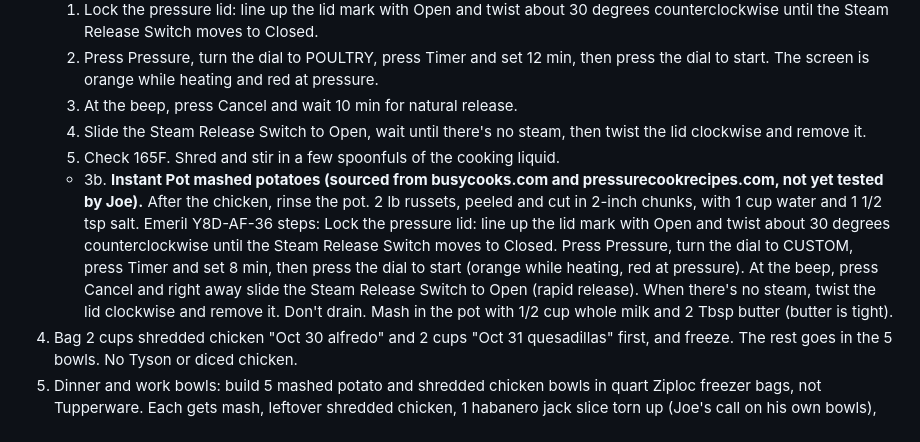
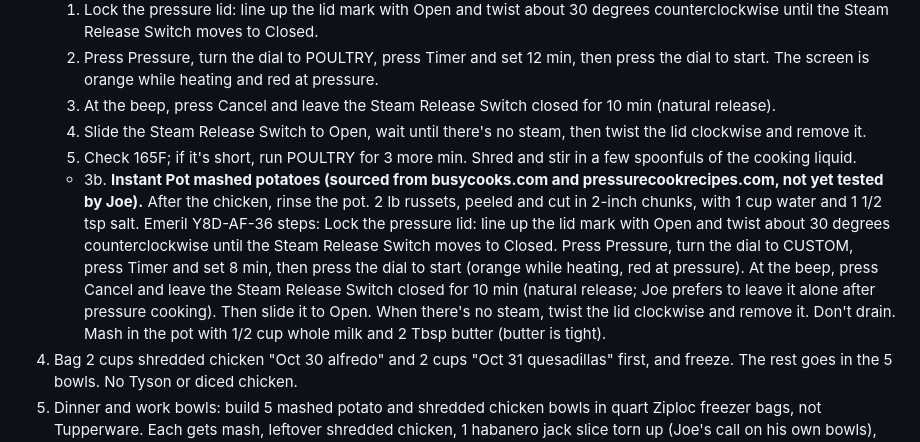
Before and after one commit to T3ckfr3ak1/recipes, a Markdown page: meal-plan/2026-10-20_to_2026-11-04.md, the part around the change. Drawn GitHub-style.

Commit message:
Meal plan and equipment: natural release for mash; POULTRY +3 min if short

```diff
--- a/meal-plan/2026-10-20_to_2026-11-04.md
+++ b/meal-plan/2026-10-20_to_2026-11-04.md
@@ -111,10 +111,10 @@ Augustus backup: if he won't eat a meal, use a spare Mission tortilla for a chee
 3. Pressure cook all 3.5 lb chicken (the 2.5 lb plus the 1 lb Tyson) with R7's seasoning scaled to 3.5 lb: stir 1 1/2 tsp Better Than Bouillon chicken base into 1 cup water in the pot, add the chicken straight into the seasoned liquid (no trivet), then sprinkle 1 1/2 tsp garlic powder, 1 1/2 tsp dried minced onion, 3/4 tsp salt, and 3/4 tsp pepper on top (or Joe's own dry rub instead), plus 3 1/2 Tbsp candied jalapeno slices (peppers only, no juice), scaled from Joe's pulled pork ratio of 1/2 cup per 8.2 lb (`recipes/d5b95a0f8164.json`). Joe's swap Oct 25: he used 1/2 tsp onion powder in place of the 1 1/2 tsp dried minced onion (he has no minced onion). Pressure cook on the Emeril Y8D-AF-36 (minimum 1 cup liquid):
    1. Lock the pressure lid: line up the lid mark with Open and twist about 30 degrees counterclockwise until the Steam Release Switch moves to Closed.
    2. Press Pressure, turn the dial to POULTRY, press Timer and set 12 min, then press the dial to start. The screen is orange while heating and red at pressure.
-   3. At the beep, press Cancel and wait 10 min for natural release.
+   3. At the beep, press Cancel and leave the Steam Release Switch closed for 10 min (natural release).
    4. Slide the Steam Release Switch to Open, wait until there's no steam, then twist the lid clockwise and remove it.
-   5. Check 165F. Shred and stir in a few spoonfuls of the cooking liquid.
-   - 3b. **Instant Pot mashed potatoes (sourced from busycooks.com and pressurecookrecipes.com, not yet tested by Joe).** After the chicken, rinse the pot. 2 lb russets, peeled and cut in 2-inch chunks, with 1 cup water and 1 1/2 tsp salt. Emeril Y8D-AF-36 steps: Lock the pressure lid: line up the lid mark with Open and twist about 30 degrees counterclockwise until the Steam Release Switch moves to Closed. Press Pressure, turn the dial to CUSTOM, press Timer and set 8 min, then press the dial to start (orange while heating, red at pressure). At the beep, press Cancel and right away slide the Steam Release Switch to Open (rapid release). When there's no steam, twist the lid clockwise and remove it. Don't drain. Mash in the pot with 1/2 cup whole milk and 2 Tbsp butter (butter is tight).
+   5. Check 165F; if it's short, run POULTRY for 3 more min. Shred and stir in a few spoonfuls of the cooking liquid.
+   - 3b. **Instant Pot mashed potatoes (sourced from busycooks.com and pressurecookrecipes.com, not yet tested by Joe).** After the chicken, rinse the pot. 2 lb russets, peeled and cut in 2-inch chunks, with 1 cup water and 1 1/2 tsp salt. Emeril Y8D-AF-36 steps: Lock the pressure lid: line up the lid mark with Open and twist about 30 degrees counterclockwise until the Steam Release Switch moves to Closed. Press Pressure, turn the dial to CUSTOM, press Timer and set 8 min, then press the dial to start (orange while heating, red at pressure). At the beep, press Cancel and leave the Steam Release Switch closed for 10 min (natural release; Joe prefers to leave it alone after pressure cooking). Then slide it to Open. When there's no steam, twist the lid clockwise and remove it. Don't drain. Mash in the pot with 1/2 cup whole milk and 2 Tbsp butter (butter is tight).
 4. Bag 2 cups shredded chicken "Oct 30 alfredo" and 2 cups "Oct 31 quesadillas" first, and freeze. The rest goes in the 5 bowls. No Tyson or diced chicken.
 5. Dinner and work bowls: build 5 mashed potato and shredded chicken bowls in quart Ziploc freezer bags, not Tupperware. Each gets mash, leftover shredded chicken, 1 habanero jack slice torn up (Joe's call on his own bowls), and candied jalapenos to taste. Joe eats 1 tonight. Label the rest Mon, Tue, Wed, Thu. Mon and Tue go in the fridge. Wed and Thu go in the freezer. Work reheat: see "Work bowl microwave reheat" in `methods/work-meal-packing.md` (from Oven Air Fry Chef, derived, not yet tested by Joe).
 6. After dinner:
```
Also changed, not shown: equipment/instant-pot.md (+3 -3 lines).
